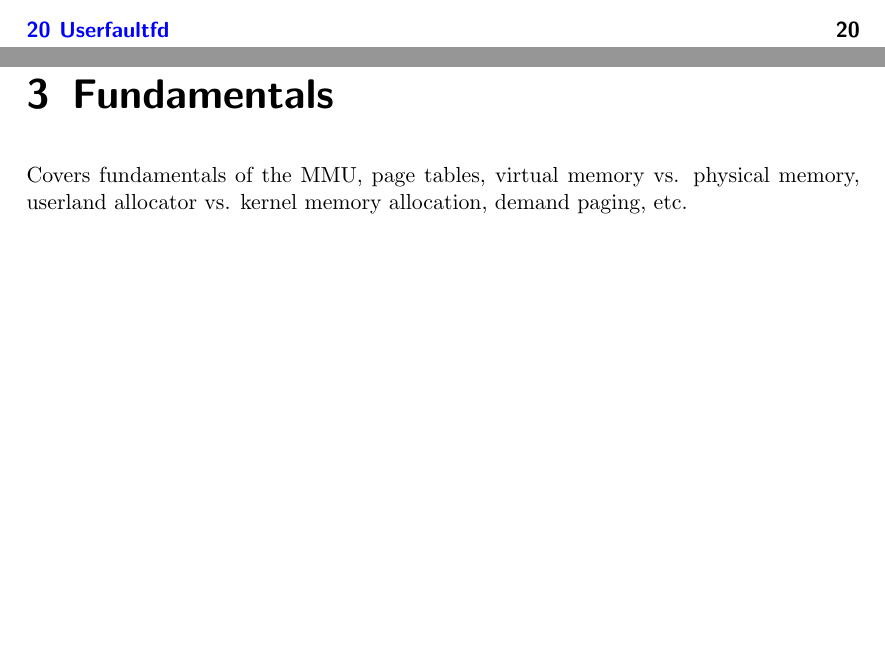
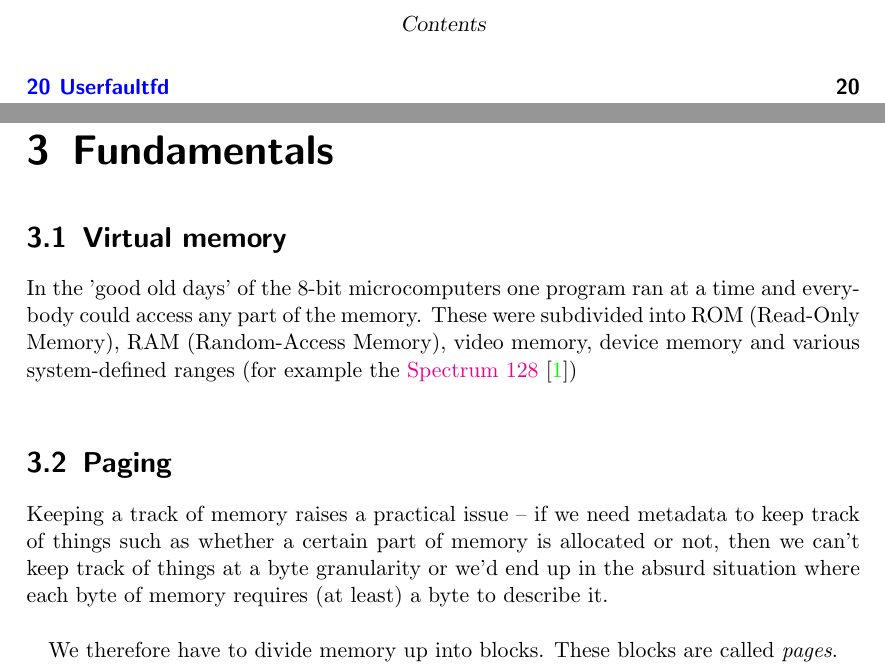
Before and after one commit to andyshrk/mm-book, a LaTeX book (book.tex, which reads chapters/fundamentals.tex): two parts of pages 2 and 7 of 24 before the commit and two parts of pages 3 and 8 of 27 after it, joined at a grey line, cut at the place of the change, the shorter picture padded with empty space. Compiled offline with pdfLaTeX.

Commit message:
fundamentals: add some initial sections

```diff
--- a/chapters/fundamentals.tex
+++ b/chapters/fundamentals.tex
@@ -1,2 +1,20 @@
-Covers fundamentals of the MMU, page tables, virtual memory vs. physical memory,
-userland allocator vs. kernel memory allocation, demand paging, etc.\\
+\section{Virtual memory}
+\index{virtual memory}
+
+In the 'good old days' of the 8-bit microcomputers one program ran at a time and
+everybody could access any part of the memory. These were subdivided into ROM
+(Read-Only Memory), RAM (Random-Access Memory), video memory, device memory and
+various system-defined ranges (for example the
+\href{https://worldofspectrum.org/ZXSpectrum128+3Manual/chapter8pt24.html}{Spectrum
+  128} \autocite{spectrum128-manual:c8pt24})\\
+
+\section{Paging}
+
+Keeping a track of memory raises a practical issue -- if we need metadata to
+keep track of things such as whether a certain part of memory is allocated or
+not, then we can't keep track of things at a byte granularity or we'd end up in
+the absurd situation where each byte of memory requires (at least) a byte to
+describe it.\\
+
+We therefore have to divide memory up into blocks. These blocks are called
+\emph{pages}.
```
Also changed, not shown: biblio.bib (added, +7 -0 lines).
